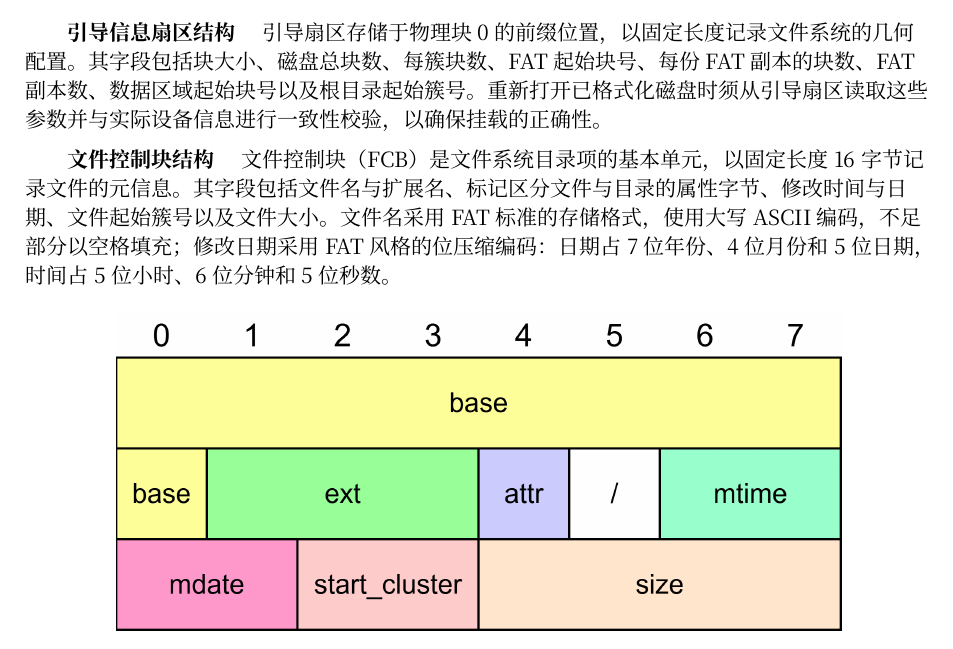
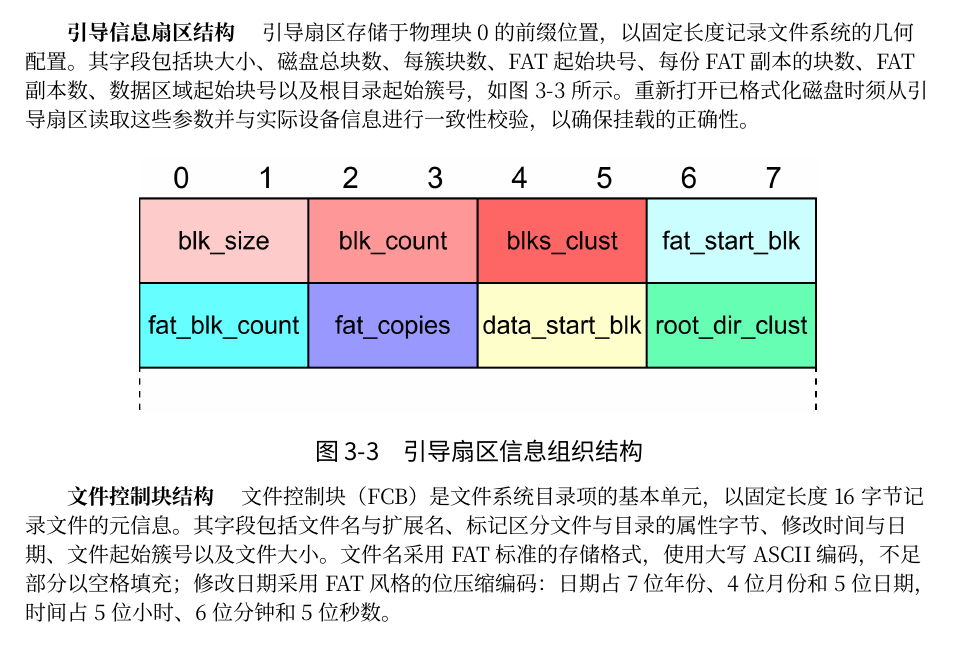
Before and after one commit to CSharperMantle/hdu2026_os_exp, a Typst document (exp_5/report.typ): part of page 4 of 12, cut so that both start at the same text. Compiled offline with Typst 0.15; a missing font is replaced by an installed copy or a similar font.

Commit message:
exp_5: Add boot sector illustration in report

```diff
--- a/exp_5/report.typ
+++ b/exp_5/report.typ
@@ -55,15 +55,20 @@
 ) <figure:disk>
 
 #paragraph([引导信息扇区结构])[
-  引导扇区存储于物理块 0 的前缀位置，以固定长度记录文件系统的几何配置。其字段包括块大小、磁盘总块数、每簇块数、FAT 起始块号、每份 FAT 副本的块数、FAT 副本数、数据区域起始块号以及根目录起始簇号。重新打开已格式化磁盘时须从引导扇区读取这些参数并与实际设备信息进行一致性校验，以确保挂载的正确性。
+  引导扇区存储于物理块 0 的前缀位置，以固定长度记录文件系统的几何配置。其字段包括块大小、磁盘总块数、每簇块数、FAT 起始块号、每份 FAT 副本的块数、FAT 副本数、数据区域起始块号以及根目录起始簇号，如@figure:boot-sector-layout 所示。重新打开已格式化磁盘时须从引导扇区读取这些参数并与实际设备信息进行一致性校验，以确保挂载的正确性。
 ]
+
+#img(
+  image("assets/boot_sector_layout.png", width: 75%),
+  caption: [引导扇区信息组织结构],
+) <figure:boot-sector-layout>
 
 #paragraph([文件控制块结构])[
   文件控制块（FCB）是文件系统目录项的基本单元，以固定长度 16 字节记录文件的元信息。其字段包括文件名与扩展名、标记区分文件与目录的属性字节、修改时间与日期、文件起始簇号以及文件大小。文件名采用 FAT 标准的存储格式，使用大写 ASCII 编码，不足部分以空格填充；修改日期采用 FAT 风格的位压缩编码：日期占 7 位年份、4 位月份和 5 位日期，时间占 5 位小时、6 位分钟和 5 位秒数。
 ]
 
 #img(
-  image("assets/fcb_layout.png", width: 80%),
+  image("assets/fcb_layout.png", width: 75%),
   caption: [文件控制块结构],
 ) <figure:fcb-layout>
 
```
Also changed, not shown: exp_5/assets/boot_sector_layout.png (added), exp_5/report.typ (4 more changed lines), 1 other file.
